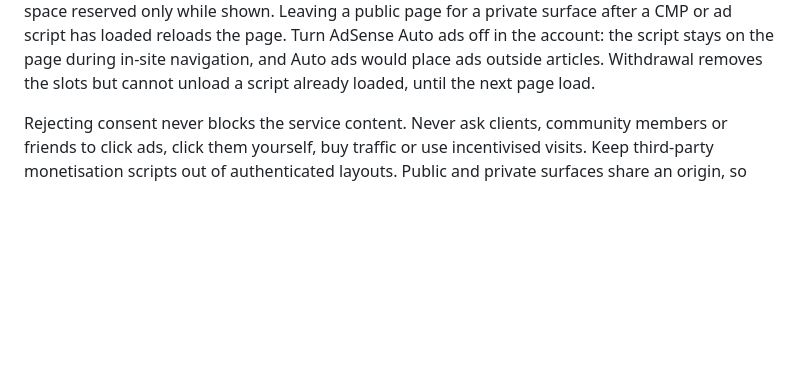
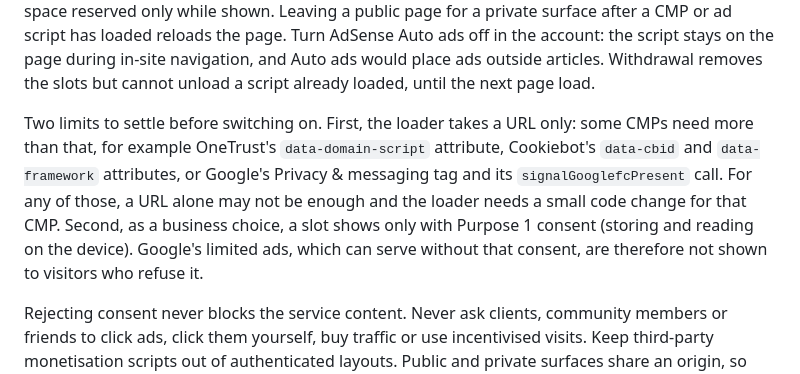
Before and after one commit to devgeereact/gakinz_com, a Markdown page: docs/CONTENT-AND-GROWTH.md, the part around the change. Rendered like a GitHub page; blank space fills up the shorter version.

Commit message:
docs: note CMPs that need more than a URL and the Purpose 1 only choice

```diff
--- a/docs/CONTENT-AND-GROWTH.md
+++ b/docs/CONTENT-AND-GROWTH.md
@@ -95,6 +95,14 @@ a private surface after a CMP or ad script has loaded reloads the page. Turn AdS
 off in the account: the script stays on the page during in-site navigation, and Auto ads would
 place ads outside articles. Withdrawal removes the slots but cannot unload a script already
 loaded, until the next page load.
+
+Two limits to settle before switching on. First, the loader takes a URL only: some CMPs need
+more than that, for example OneTrust's `data-domain-script` attribute, Cookiebot's
+`data-cbid` and `data-framework` attributes, or Google's Privacy & messaging tag and its
+`signalGooglefcPresent` call. For any of those, a URL alone may not be enough and the loader
+needs a small code change for that CMP. Second, as a business choice, a slot shows only with
+Purpose 1 consent (storing and reading on the device). Google's limited ads, which can serve
+without that consent, are therefore not shown to visitors who refuse it.
 
 Rejecting consent never blocks the service content. Never ask clients, community members or
 friends to click ads, click them yourself, buy traffic or use incentivised visits. Keep
```
Also changed, not shown: docs/PRIVACY-READINESS.md (+5 -1 lines).
